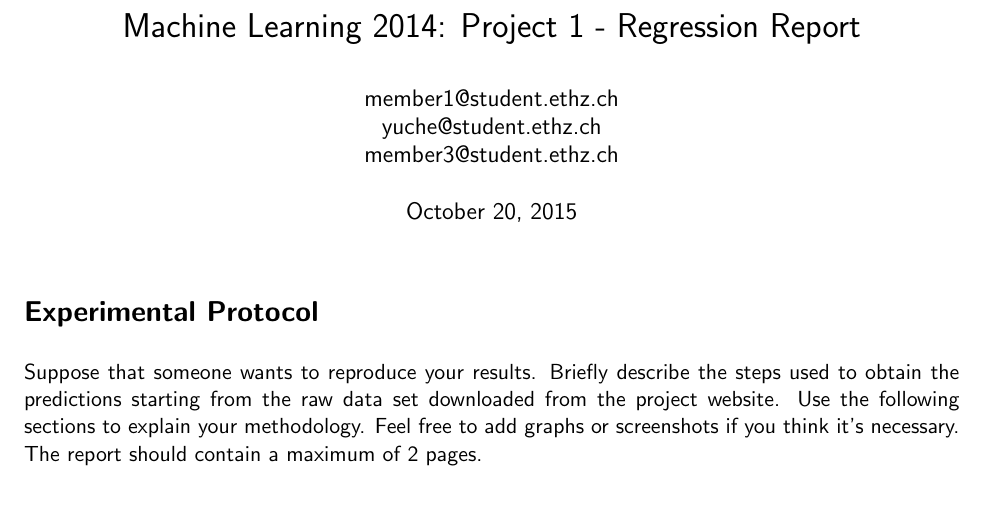
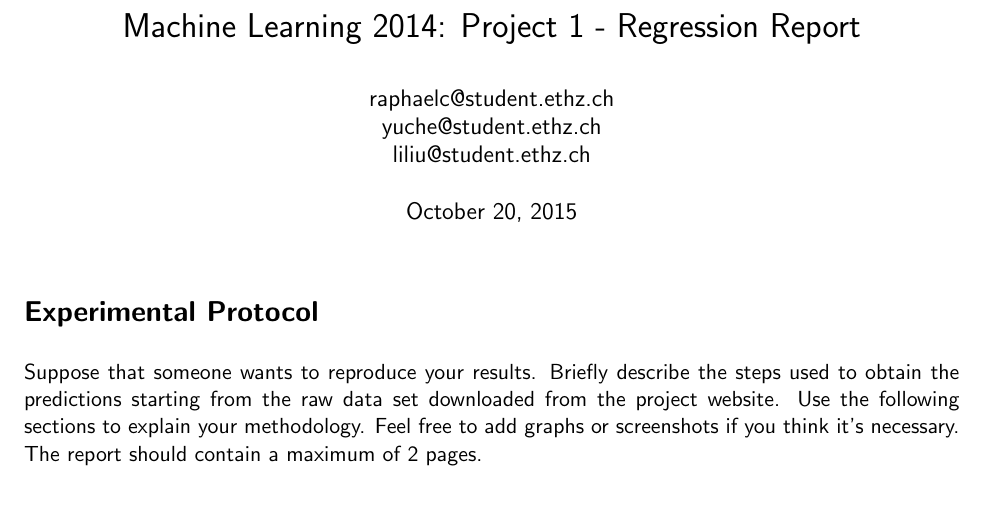
Before and after one commit to rcharron/WLR-ML, a LaTeX document (Project1/report.tex): part of page 1 of 2, cut so that both start at the same text. Compiled offline with pdfLaTeX.

Commit message:
email adresses

```diff
--- a/Project1/report.tex
+++ b/Project1/report.tex
@@ -18,7 +18,7 @@
 \renewcommand{\familydefault}{\sfdefault}
 
 \title{Machine Learning 2014: Project 1 - Regression Report}
-\author{member1@student.ethz.ch\\ yuche@student.ethz.ch\\ member3@student.ethz.ch\\}
+\author{raphaelc@student.ethz.ch\\ yuche@student.ethz.ch\\ liliu@student.ethz.ch\\}
 \date{\today}
 
 \begin{document}
```
